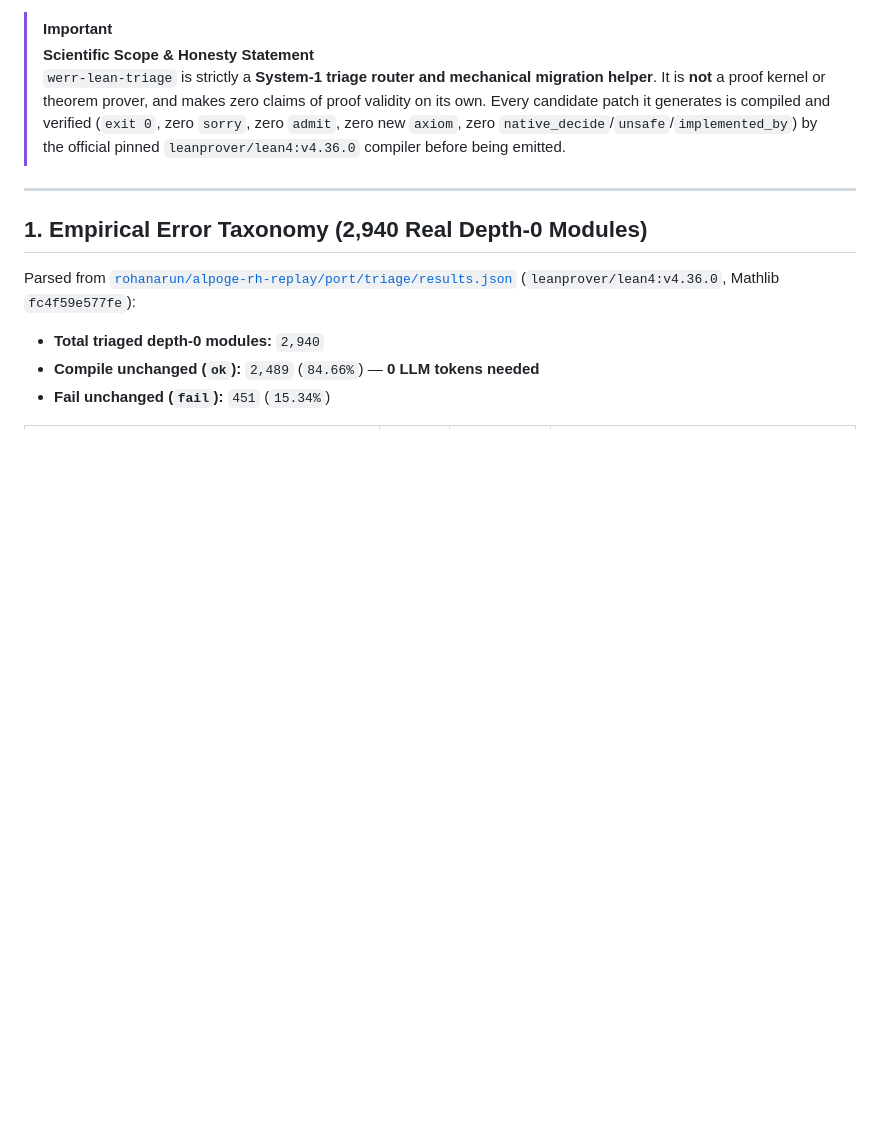
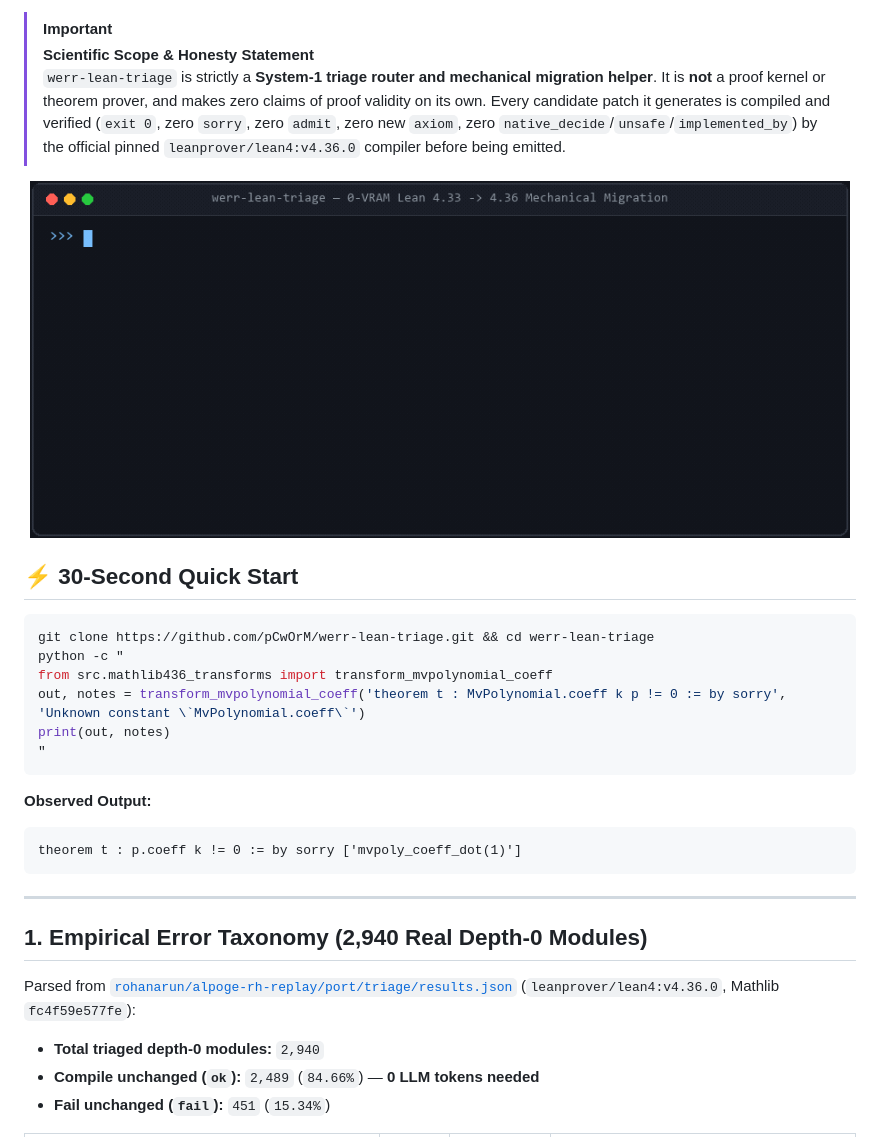
Before and after one commit to pCwOrM/werr-lean-triage, a Markdown page: README.md, the part around the change. GitHub-like rendering; pictures changed too: assets/demo.gif (added); blank space fills up the shorter version.

Commit message:
docs: add 30-second quick start and animated terminal demo GIF

````diff
--- a/README.md
+++ b/README.md
@@ -11,6 +11,26 @@ An open-source, zero-VRAM **System-1 diagnostic triage and multi-pass mechanical
 > [!IMPORTANT]
 > **Scientific Scope & Honesty Statement**
 > `werr-lean-triage` is strictly a **System-1 triage router and mechanical migration helper**. It is **not** a proof kernel or theorem prover, and makes zero claims of proof validity on its own. Every candidate patch it generates is compiled and verified (`exit 0`, zero `sorry`, zero `admit`, zero new `axiom`, zero `native_decide`/`unsafe`/`implemented_by`) by the official pinned `leanprover/lean4:v4.36.0` compiler before being emitted.
+
+<p align="center">
+  <img src="assets/demo.gif" alt="WERR-Lean-Triage Live Demo" width="820" />
+</p>
+
+## ⚡ 30-Second Quick Start
+
+```bash
+git clone https://github.com/pCwOrM/werr-lean-triage.git && cd werr-lean-triage
+python -c "
+from src.mathlib436_transforms import transform_mvpolynomial_coeff
+out, notes = transform_mvpolynomial_coeff('theorem t : MvPolynomial.coeff k p != 0 := by sorry', 'Unknown constant \`MvPolynomial.coeff\`')
+print(out, notes)
+"
+```
+
+**Observed Output:**
+```text
+theorem t : p.coeff k != 0 := by sorry ['mvpoly_coeff_dot(1)']
+```
 
 ---
 
````
